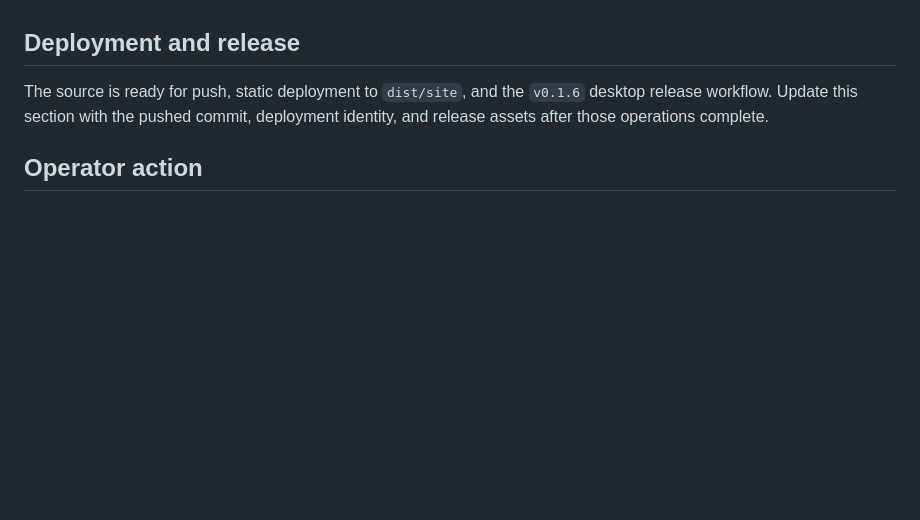
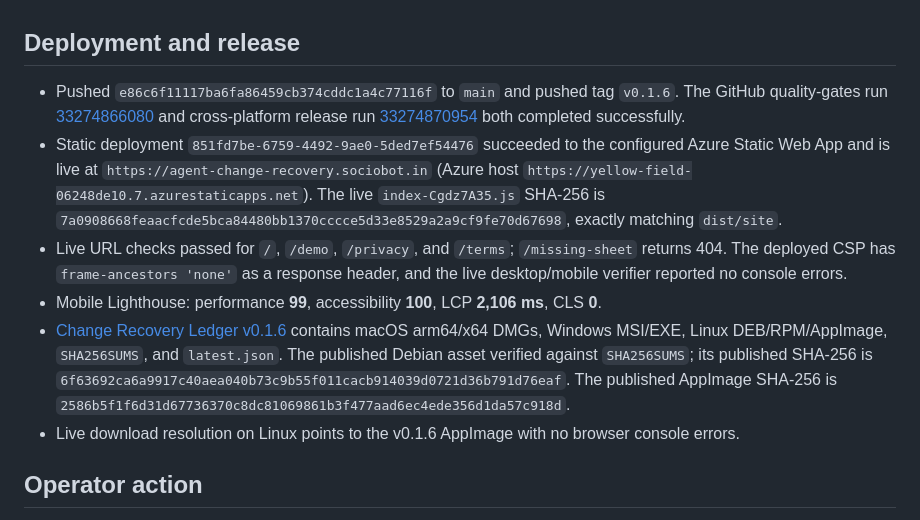
Before and after one commit to B-Divyesh/sf-agent-change-recovery, a Markdown page: .factory/handoff.md, the part around the change. Rendered like a GitHub page; blank space fills up the shorter version.

Commit message:
docs: record verification-8 deployment evidence

```diff
--- a/.factory/handoff.md
+++ b/.factory/handoff.md
@@ -31,7 +31,12 @@ On 29 August 2026, both that production URL and the matching pilot URL returned
 
 ## Deployment and release
 
-The source is ready for push, static deployment to `dist/site`, and the `v0.1.6` desktop release workflow. Update this section with the pushed commit, deployment identity, and release assets after those operations complete.
+- Pushed `e86c6f11117ba6fa86459cb374cddc1a4c77116f` to `main` and pushed tag `v0.1.6`. The GitHub quality-gates run [33274866080](https://github.com/B-Divyesh/sf-agent-change-recovery/actions/runs/33274866080) and cross-platform release run [33274870954](https://github.com/B-Divyesh/sf-agent-change-recovery/actions/runs/33274870954) both completed successfully.
+- Static deployment `851fd7be-6759-4492-9ae0-5ded7ef54476` succeeded to the configured Azure Static Web App and is live at `https://agent-change-recovery.sociobot.in` (Azure host `https://yellow-field-06248de10.7.azurestaticapps.net`). The live `index-Cgdz7A35.js` SHA-256 is `7a0908668feaacfcde5bca84480bb1370cccce5d33e8529a2a9cf9fe70d67698`, exactly matching `dist/site`.
+- Live URL checks passed for `/`, `/demo`, `/privacy`, and `/terms`; `/missing-sheet` returns 404. The deployed CSP has `frame-ancestors 'none'` as a response header, and the live desktop/mobile verifier reported no console errors.
+- Mobile Lighthouse: performance **99**, accessibility **100**, LCP **2,106 ms**, CLS **0**.
+- [Change Recovery Ledger v0.1.6](https://github.com/B-Divyesh/sf-agent-change-recovery/releases/tag/v0.1.6) contains macOS arm64/x64 DMGs, Windows MSI/EXE, Linux DEB/RPM/AppImage, `SHA256SUMS`, and `latest.json`. The published Debian asset verified against `SHA256SUMS`; its published SHA-256 is `6f63692ca6a9917c40aea040b73c9b55f011cacb914039d0721d36b791d76eaf`. The published AppImage SHA-256 is `2586b5f1f6d31d67736370c8dc81069861b3f477aad6ec4ede356d1da57c918d`.
+- Live download resolution on Linux points to the v0.1.6 AppImage with no browser console errors.
 
 ## Operator action
 
```
